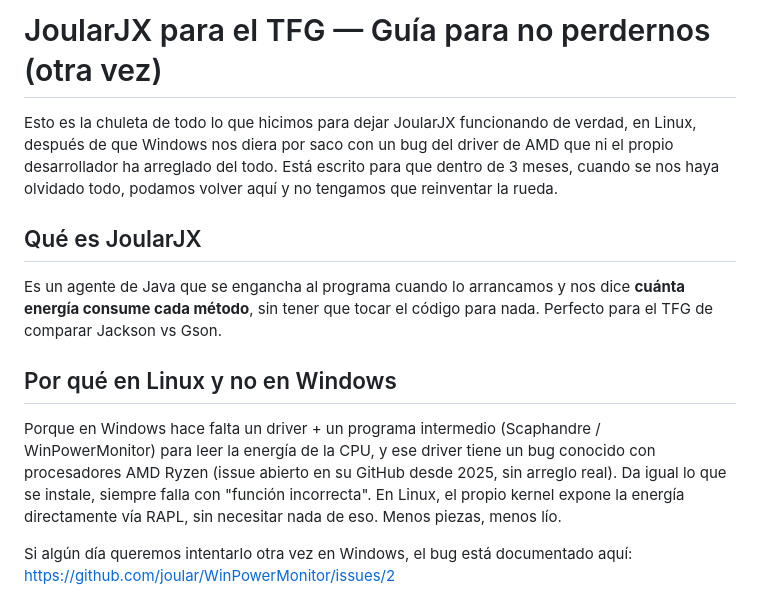
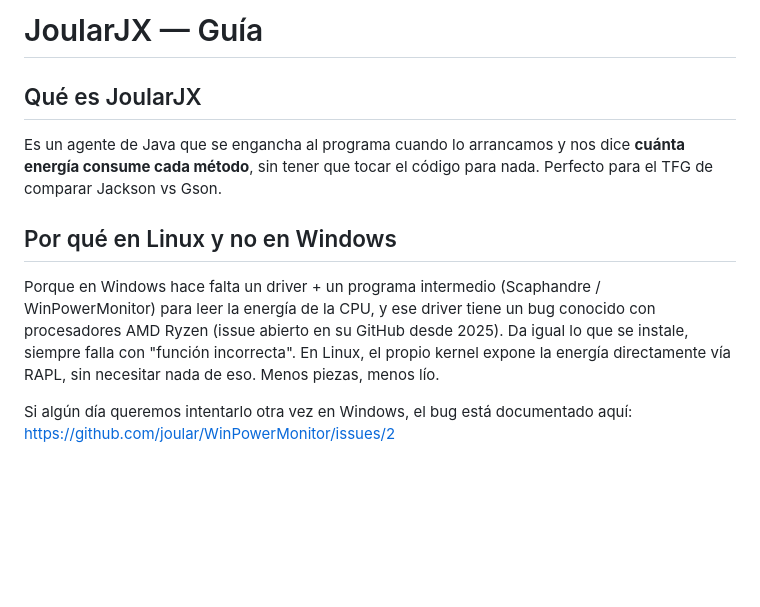
Before and after one commit to carlosjc03/TFG-JoularJX, a Markdown page: README.md, the part around the change. Drawn GitHub-style; blank space fills up the shorter version.

```diff
--- a/README.md
+++ b/README.md
@@ -1,6 +1,4 @@
-# JoularJX para el TFG — Guía para no perdernos (otra vez)
-
-Esto es la chuleta de todo lo que hicimos para dejar JoularJX funcionando de verdad, en Linux, después de que Windows nos diera por saco con un bug del driver de AMD que ni el propio desarrollador ha arreglado del todo. Está escrito para que dentro de 3 meses, cuando se nos haya olvidado todo, podamos volver aquí y no tengamos que reinventar la rueda.
+# JoularJX — Guía
 
 ## Qué es JoularJX
 
@@ -8,7 +6,7 @@ Es un agente de Java que se engancha al programa cuando lo arrancamos y nos dice
 
 ## Por qué en Linux y no en Windows
 
-Porque en Windows hace falta un driver + un programa intermedio (Scaphandre / WinPowerMonitor) para leer la energía de la CPU, y ese driver tiene un bug conocido con procesadores AMD Ryzen (issue abierto en su GitHub desde 2025, sin arreglo real). Da igual lo que se instale, siempre falla con "función incorrecta". En Linux, el propio kernel expone la energía directamente vía RAPL, sin necesitar nada de eso. Menos piezas, menos lío.
+Porque en Windows hace falta un driver + un programa intermedio (Scaphandre / WinPowerMonitor) para leer la energía de la CPU, y ese driver tiene un bug conocido con procesadores AMD Ryzen (issue abierto en su GitHub desde 2025). Da igual lo que se instale, siempre falla con "función incorrecta". En Linux, el propio kernel expone la energía directamente vía RAPL, sin necesitar nada de eso. Menos piezas, menos lío.
 
 Si algún día queremos intentarlo otra vez en Windows, el bug está documentado aquí: https://github.com/joular/WinPowerMonitor/issues/2
 
```
